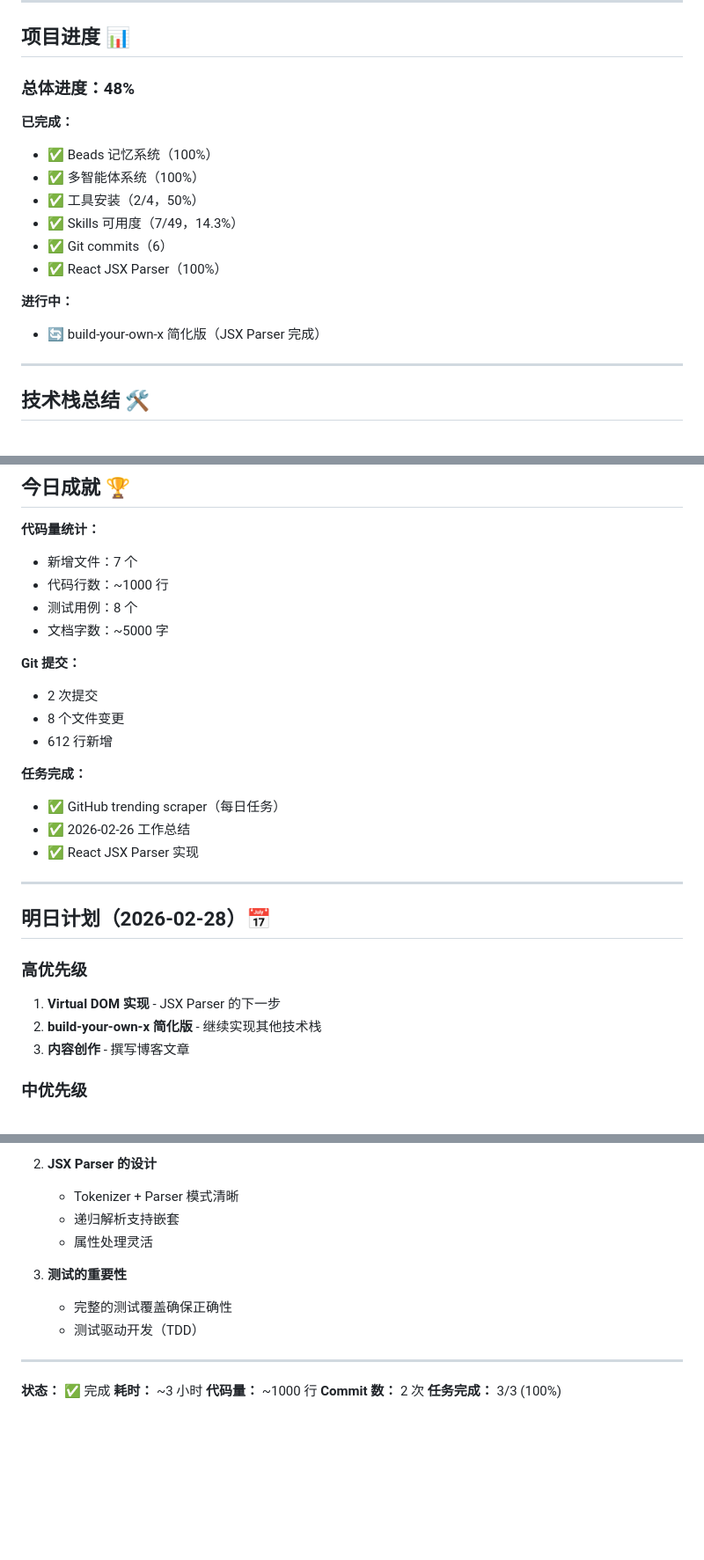
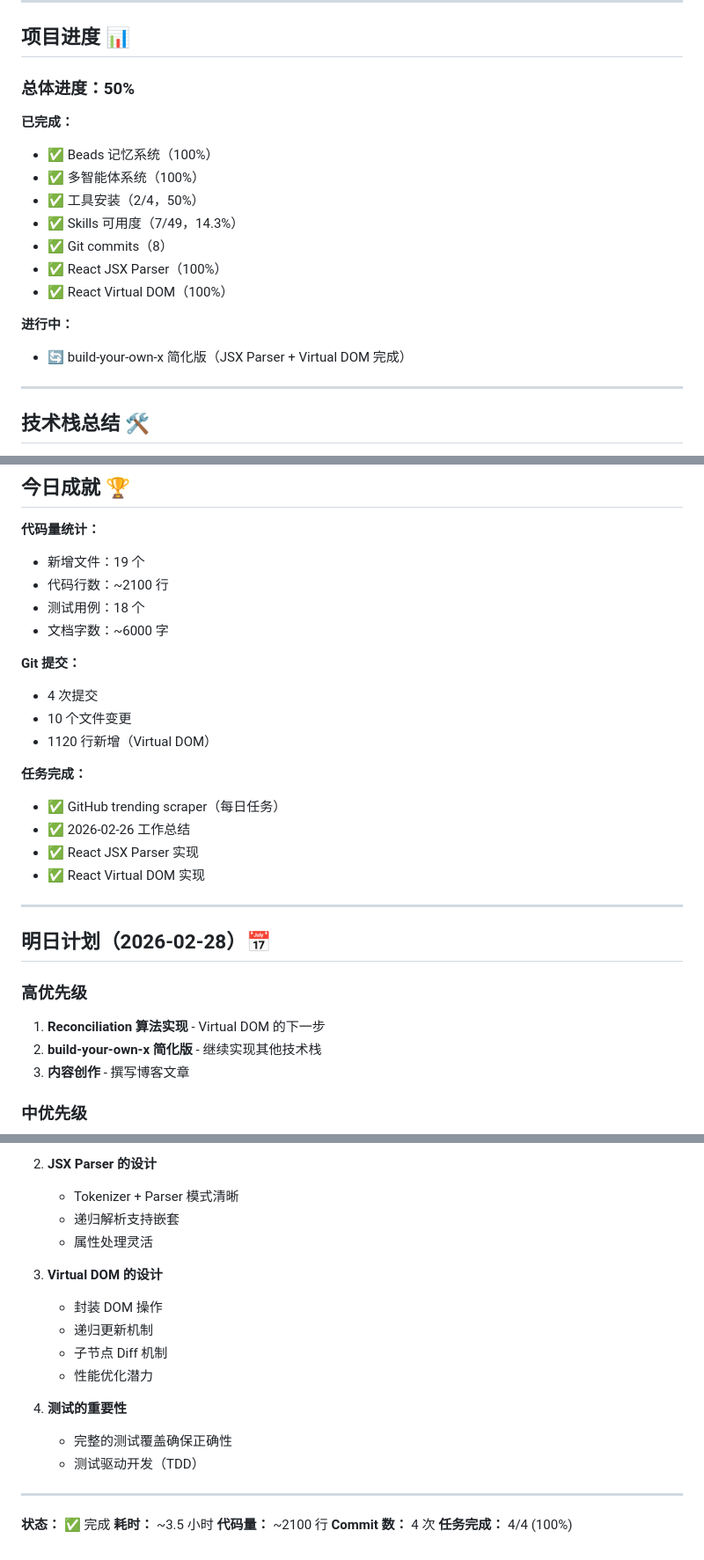
Before and after one commit to antclaw/workspace, a Markdown page: daily/2026-02-27.md, 3 parts joined by grey strips. Shown at 88% size. Rendered like a GitHub page; blank space fills up the shorter version.

```diff
--- a/daily/2026-02-27.md
+++ b/daily/2026-02-27.md
@@ -110,18 +179,19 @@ examples/
 
 ## 项目进度 📊
 
-### 总体进度：48%
+### 总体进度：50%
 
 **已完成：**
 - ✅ Beads 记忆系统（100%）
 - ✅ 多智能体系统（100%）
 - ✅ 工具安装（2/4，50%）
 - ✅ Skills 可用度（7/49，14.3%）
-- ✅ Git commits（6）
+- ✅ Git commits（8）
 - ✅ React JSX Parser（100%）
+- ✅ React Virtual DOM（100%）
 
 **进行中：**
-- 🔄 build-your-own-x 简化版（JSX Parser 完成）
+- 🔄 build-your-own-x 简化版（JSX Parser + Virtual DOM 完成）
 
 ---
 
@@ -152,27 +222,28 @@ examples/
 ## 今日成就 🏆
 
 **代码量统计：**
-- 新增文件：7 个
-- 代码行数：~1000 行
-- 测试用例：8 个
-- 文档字数：~5000 字
+- 新增文件：19 个
+- 代码行数：~2100 行
+- 测试用例：18 个
+- 文档字数：~6000 字
 
 **Git 提交：**
-- 2 次提交
-- 8 个文件变更
-- 612 行新增
+- 4 次提交
+- 10 个文件变更
+- 1120 行新增（Virtual DOM）
 
 **任务完成：**
 - ✅ GitHub trending scraper（每日任务）
 - ✅ 2026-02-26 工作总结
 - ✅ React JSX Parser 实现
+- ✅ React Virtual DOM 实现
 
 ---
 
 ## 明日计划（2026-02-28）📅
 
 ### 高优先级
-1. **Virtual DOM 实现** - JSX Parser 的下一步
+1. **Reconciliation 算法实现** - Virtual DOM 的下一步
 2. **build-your-own-x 简化版** - 继续实现其他技术栈
 3. **内容创作** - 撰写博客文章
 
@@ -200,14 +271,20 @@ examples/
    - 递归解析支持嵌套
    - 属性处理灵活
 
-3. **测试的重要性**
+3. **Virtual DOM 的设计**
+   - 封装 DOM 操作
+   - 递归更新机制
+   - 子节点 Diff 机制
+   - 性能优化潜力
+
+4. **测试的重要性**
    - 完整的测试覆盖确保正确性
    - 测试驱动开发（TDD）
 
 ---
 
 **状态：** ✅ 完成
-**耗时：** ~3 小时
-**代码量：** ~1000 行
-**Commit 数：** 2 次
-**任务完成：** 3/3 (100%)
+**耗时：** ~3.5 小时
+**代码量：** ~2100 行
+**Commit 数：** 4 次
+**任务完成：** 4/4 (100%)
```
Also changed, not shown: other parts of daily/2026-02-27.md (+71 -2 lines).
